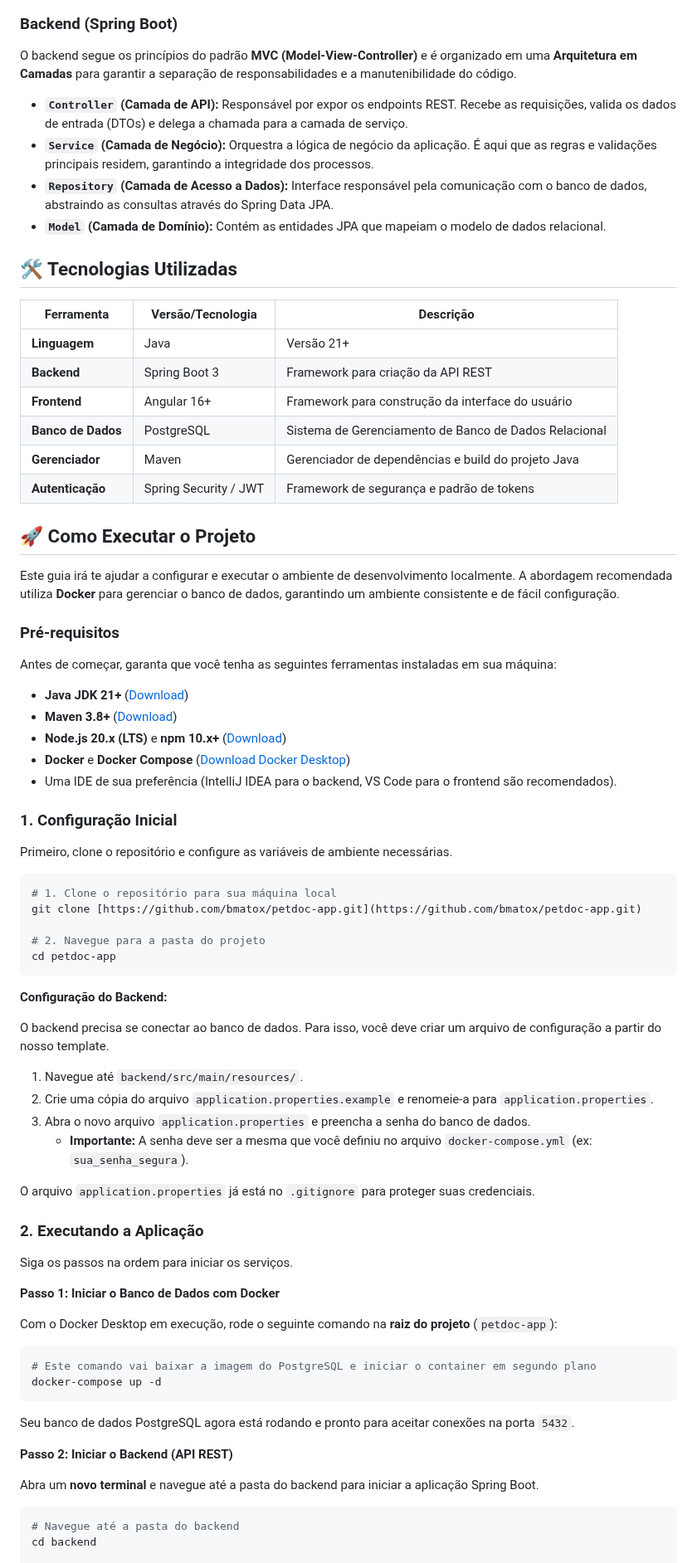
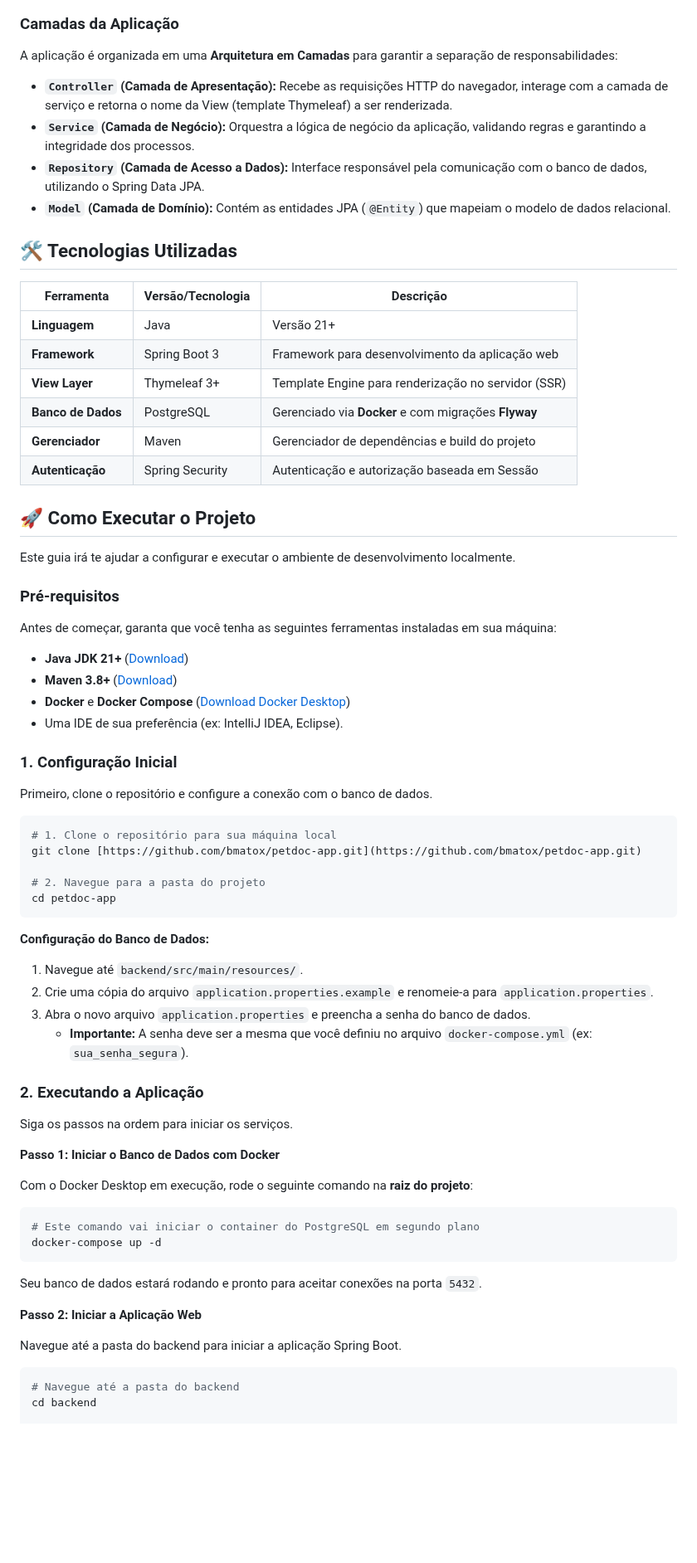
Before and after one commit to bmatox/petdoc-app, a Markdown page: Readme.md, the part around one of its changes. Shown at 83% size. GitHub-like rendering; blank space fills up the shorter version.

Commit message:
feat. atualiza o Readme.md para alterar tecnologias

````diff
--- a/Readme.md
+++ b/Readme.md
@@ -24,28 +33,28 @@ graph TD
 ```
 
-### Backend (Spring Boot)
+### Camadas da Aplicação
 
-O backend segue os princípios do padrão **MVC (Model-View-Controller)** e é organizado em uma **Arquitetura em Camadas** para garantir a separação de responsabilidades e a manutenibilidade do código.
+A aplicação é organizada em uma **Arquitetura em Camadas** para garantir a separação de responsabilidades:
 
--   **`Controller` (Camada de API):** Responsável por expor os endpoints REST. Recebe as requisições, valida os dados de entrada (DTOs) e delega a chamada para a camada de serviço.
--   **`Service` (Camada de Negócio):** Orquestra a lógica de negócio da aplicação. É aqui que as regras e validações principais residem, garantindo a integridade dos processos.
--   **`Repository` (Camada de Acesso a Dados):** Interface responsável pela comunicação com o banco de dados, abstraindo as consultas através do Spring Data JPA.
--   **`Model` (Camada de Domínio):** Contém as entidades JPA que mapeiam o modelo de dados relacional.
+-   **`Controller` (Camada de Apresentação):** Recebe as requisições HTTP do navegador, interage com a camada de serviço e retorna o nome da View (template Thymeleaf) a ser renderizada.
+-   **`Service` (Camada de Negócio):** Orquestra a lógica de negócio da aplicação, validando regras e garantindo a integridade dos processos.
+-   **`Repository` (Camada de Acesso a Dados):** Interface responsável pela comunicação com o banco de dados, utilizando o Spring Data JPA.
+-   **`Model` (Camada de Domínio):** Contém as entidades JPA (`@Entity`) que mapeiam o modelo de dados relacional.
 
 ## 🛠️ Tecnologias Utilizadas
 
 | Ferramenta | Versão/Tecnologia | Descrição |
 | ------------------- | ----------------- | -------------------------------------------------- |
 | **Linguagem** | Java | Versão 21+ |
-| **Backend** | Spring Boot 3 | Framework para criação da API REST |
-| **Frontend** | Angular 16+ | Framework para construção da interface do usuário |
-| **Banco de Dados** | PostgreSQL | Sistema de Gerenciamento de Banco de Dados Relacional |
-| **Gerenciador** | Maven | Gerenciador de dependências e build do projeto Java |
-| **Autenticação** | Spring Security / JWT | Framework de segurança e padrão de tokens |
+| **Framework** | Spring Boot 3 | Framework para desenvolvimento da aplicação web |
+| **View Layer** | Thymeleaf 3+ | Template Engine para renderização no servidor (SSR) |
+| **Banco de Dados** | PostgreSQL | Gerenciado via **Docker** e com migrações **Flyway** |
+| **Gerenciador** | Maven | Gerenciador de dependências e build do projeto |
+| **Autenticação** | Spring Security | Autenticação e autorização baseada em Sessão |
 
 ## 🚀 Como Executar o Projeto
 
-Este guia irá te ajudar a configurar e executar o ambiente de desenvolvimento localmente. A abordagem recomendada utiliza **Docker** para gerenciar o banco de dados, garantindo um ambiente consistente e de fácil configuração.
+Este guia irá te ajudar a configurar e executar o ambiente de desenvolvimento localmente.
 
 ### Pré-requisitos
 
@@ -53,13 +62,12 @@ Antes de começar, garanta que você tenha as seguintes ferramentas instaladas e
 
 -   **Java JDK 21+** ([Download](https://www.oracle.com/java/technologies/downloads/))
 -   **Maven 3.8+** ([Download](https://maven.apache.org/download.cgi))
--   **Node.js 20.x (LTS)** e **npm 10.x+** ([Download](https://nodejs.org/))
 -   **Docker** e **Docker Compose** ([Download Docker Desktop](https://www.docker.com/products/docker-desktop/))
--   Uma IDE de sua preferência (IntelliJ IDEA para o backend, VS Code para o frontend são recomendados).
+-   Uma IDE de sua preferência (ex: IntelliJ IDEA, Eclipse).
 
 ### 1. Configuração Inicial
 
-Primeiro, clone o repositório e configure as variáveis de ambiente necessárias.
+Primeiro, clone o repositório e configure a conexão com o banco de dados.
 
 ```bash
 # 1. Clone o repositório para sua máquina local
@@ -69,16 +77,12 @@ git clone [https://github.com/bmatox/petdoc-app.git](https://github.com/bmatox/p
 cd petdoc-app
 ```
 
-**Configuração do Backend:**
-
-O backend precisa se conectar ao banco de dados. Para isso, você deve criar um arquivo de configuração a partir do nosso template.
+**Configuração do Banco de Dados:**
 
 1.  Navegue até `backend/src/main/resources/`.
 2.  Crie uma cópia do arquivo `application.properties.example` e renomeie-a para `application.properties`.
 3.  Abra o novo arquivo `application.properties` e preencha a senha do banco de dados.
     * **Importante:** A senha deve ser a mesma que você definiu no arquivo `docker-compose.yml` (ex: `sua_senha_segura`).
-
-O arquivo `application.properties` já está no `.gitignore` para proteger suas credenciais.
 
 ### 2. Executando a Aplicação
 
@@ -86,17 +90,17 @@ Siga os passos na ordem para iniciar os serviços.
 
 **Passo 1: Iniciar o Banco de Dados com Docker**
 
-Com o Docker Desktop em execução, rode o seguinte comando na **raiz do projeto** (`petdoc-app`):
+Com o Docker Desktop em execução, rode o seguinte comando na **raiz do projeto**:
 
 ```bash
-# Este comando vai baixar a imagem do PostgreSQL e iniciar o container em segundo plano
+# Este comando vai iniciar o container do PostgreSQL em segundo plano
 docker-compose up -d
 ```
-Seu banco de dados PostgreSQL agora está rodando e pronto para aceitar conexões na porta `5432`.
+Seu banco de dados estará rodando e pronto para aceitar conexões na porta `5432`.
 
-**Passo 2: Iniciar o Backend (API REST)**
+**Passo 2: Iniciar a Aplicação Web**
 
-Abra um **novo terminal** e navegue até a pasta do backend para iniciar a aplicação Spring Boot.
+Navegue até a pasta do backend para iniciar a aplicação Spring Boot.
 
 ```bash
 # Navegue até a pasta do backend
````
Also changed, not shown: other parts of Readme.md (+16 -33 lines).
